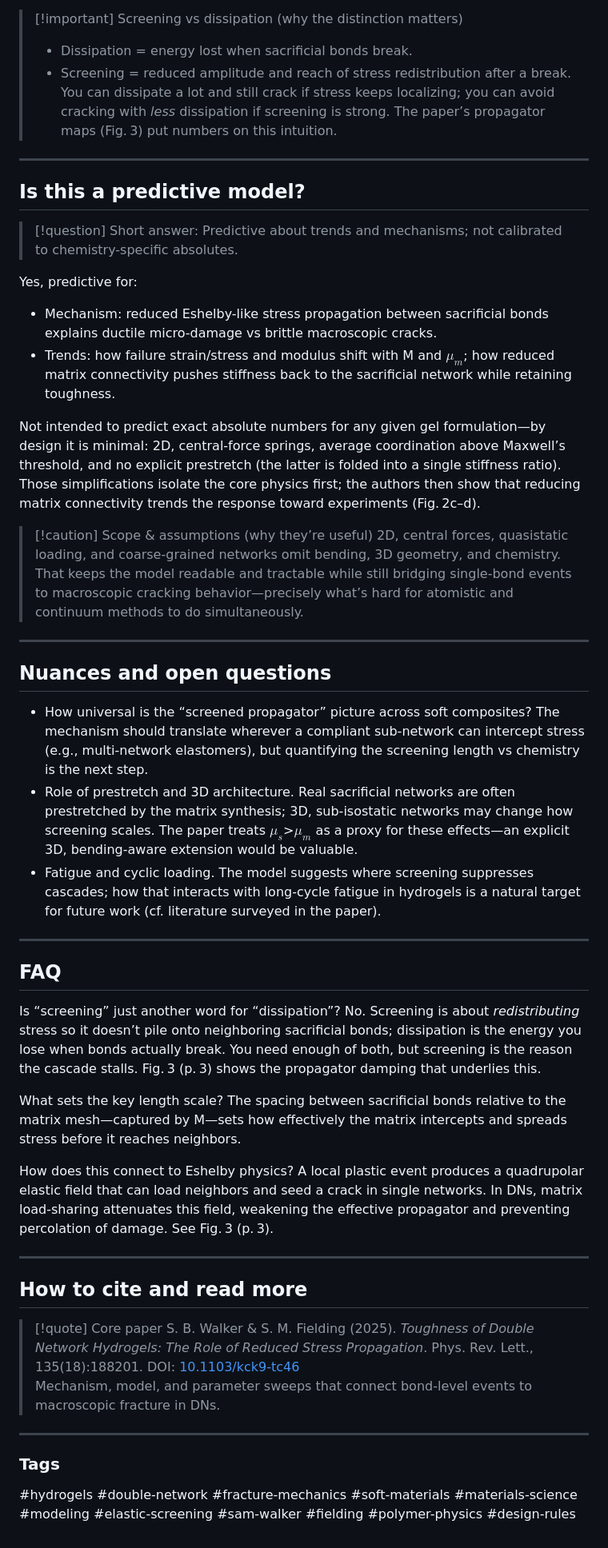
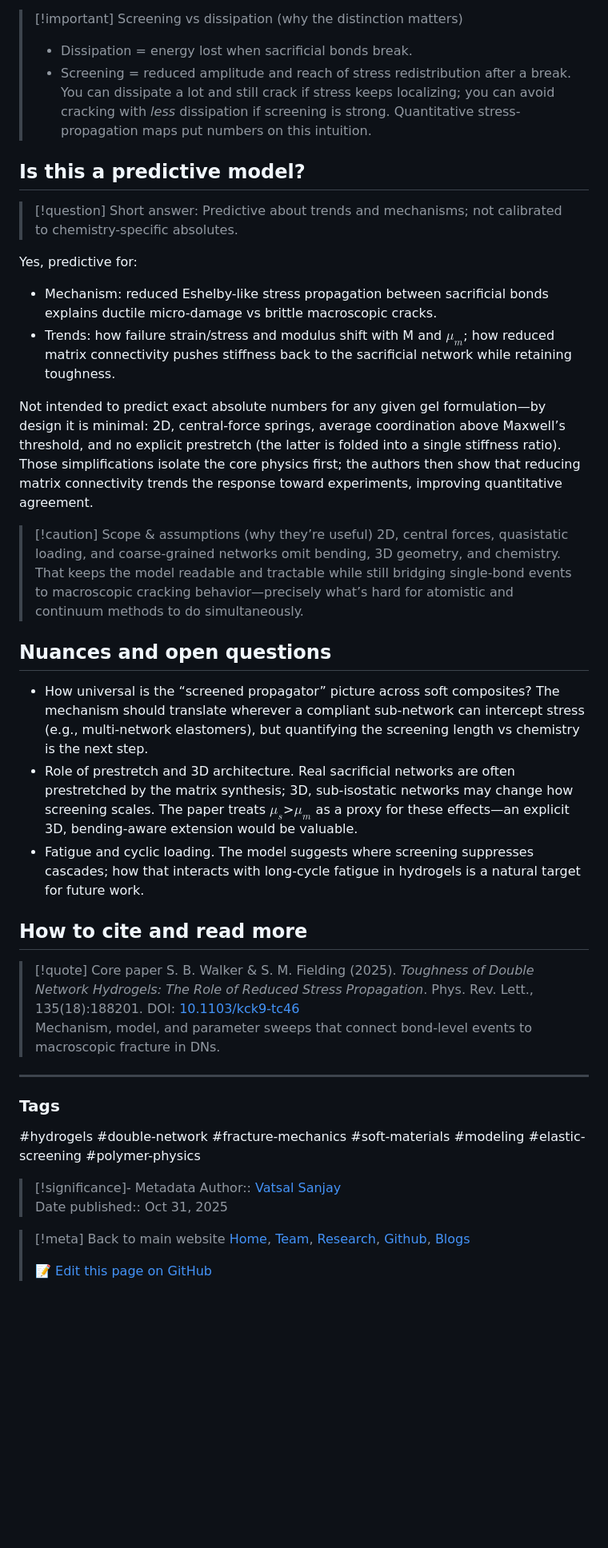
Before and after one commit to comphy-lab/CoMPhy-Lab-Blogs, a Markdown page: Blog/2025-Why-Double‑Network-Hydrogels-Dont-Shatter.md, the part around the change printed below. Shown: that part at 80% size. Drawn GitHub-style; blank space fills up the shorter version.

```diff
--- a/Blog/2025-Why-Double‑Network-Hydrogels-Dont-Shatter.md
+++ b/Blog/2025-Why-Double‑Network-Hydrogels-Dont-Shatter.md
@@ -122,9 +91,7 @@ What to look for in the results
 >
 > * Dissipation = energy lost when sacrificial bonds break.
 > * Screening = reduced amplitude and reach of stress redistribution after a break.
->   You can dissipate a lot and still crack if stress keeps localizing; you can avoid cracking with *less* dissipation if screening is strong. The paper’s propagator maps (Fig. 3) put numbers on this intuition.
-
----
+>   You can dissipate a lot and still crack if stress keeps localizing; you can avoid cracking with *less* dissipation if screening is strong. Quantitative stress-propagation maps put numbers on this intuition.
 
 ## Is this a predictive model?
 
@@ -135,33 +102,16 @@ Yes, predictive for:
 * Mechanism: reduced Eshelby-like stress propagation between sacrificial bonds explains ductile micro-damage vs brittle macroscopic cracks.
 * Trends: how failure strain/stress and modulus shift with M and $\mu_m$; how reduced matrix connectivity pushes stiffness back to the sacrificial network while retaining toughness.
 
-Not intended to predict exact absolute numbers for any given gel formulation—by design it is minimal: 2D, central-force springs, average coordination above Maxwell’s threshold, and no explicit prestretch (the latter is folded into a single stiffness ratio). Those simplifications isolate the core physics first; the authors then show that reducing matrix connectivity trends the response toward experiments (Fig. 2c–d).
+Not intended to predict exact absolute numbers for any given gel formulation—by design it is minimal: 2D, central-force springs, average coordination above Maxwell’s threshold, and no explicit prestretch (the latter is folded into a single stiffness ratio). Those simplifications isolate the core physics first; the authors then show that reducing matrix connectivity trends the response toward experiments, improving quantitative agreement.
 
 > [!caution] Scope & assumptions (why they’re useful)
 > 2D, central forces, quasistatic loading, and coarse-grained networks omit bending, 3D geometry, and chemistry. That keeps the model readable and tractable while still bridging single-bond events to macroscopic cracking behavior—precisely what’s hard for atomistic and continuum methods to do simultaneously.
-
----
 
 ## Nuances and open questions
 
 * How universal is the “screened propagator” picture across soft composites? The mechanism should translate wherever a compliant sub-network can intercept stress (e.g., multi-network elastomers), but quantifying the screening length vs chemistry is the next step.
 * Role of prestretch and 3D architecture. Real sacrificial networks are often prestretched by the matrix synthesis; 3D, sub-isostatic networks may change how screening scales. The paper treats $\mu_s$>$\mu_m$ as a proxy for these effects—an explicit 3D, bending-aware extension would be valuable.
-* Fatigue and cyclic loading. The model suggests where screening suppresses cascades; how that interacts with long-cycle fatigue in hydrogels is a natural target for future work (cf. literature surveyed in the paper).
-
----
-
-## FAQ
-
-Is “screening” just another word for “dissipation”?
-No. Screening is about *redistributing* stress so it doesn’t pile onto neighboring sacrificial bonds; dissipation is the energy you lose when bonds actually break. You need enough of both, but screening is the reason the cascade stalls. Fig. 3 (p. 3) shows the propagator damping that underlies this.
-
-What sets the key length scale?
-The spacing between sacrificial bonds relative to the matrix mesh—captured by M—sets how effectively the matrix intercepts and spreads stress before it reaches neighbors.
-
-How does this connect to Eshelby physics?
-A local plastic event produces a quadrupolar elastic field that can load neighbors and seed a crack in single networks. In DNs, matrix load-sharing attenuates this field, weakening the effective propagator and preventing percolation of damage. See Fig. 3 (p. 3).
-
----
+* Fatigue and cyclic loading. The model suggests where screening suppresses cascades; how that interacts with long-cycle fatigue in hydrogels is a natural target for future work.
 
 ## How to cite and read more
 
@@ -173,4 +123,13 @@ A local plastic event produces a quadrupolar elastic field that can load neighbo
 
 ### Tags
 
-#hydrogels #double-network #fracture-mechanics #soft-materials #materials-science #modeling #elastic-screening #sam-walker #fielding #polymer-physics #design-rules
+#hydrogels #double-network #fracture-mechanics #soft-materials #modeling #elastic-screening #polymer-physics
+
+> [!significance]- Metadata
+> Author:: [Vatsal Sanjay](https://comphy-lab.org/VatsalSy)<br>
+> Date published:: Oct 31, 2025
+
+> [!meta] Back to main website
+> [Home](https://comphy-lab.org/), [Team](https://comphy-lab.org/team), [Research](https://comphy-lab.org/research), [Github](https://github.com/comphy-lab), [Blogs](https://blogs.comphy-lab.org)
+>
+> 📝 [Edit this page on GitHub](https://github.com/comphy-lab/CoMPhy-Lab-Blogs/blob/main/Blog/2025-Why-Double‑Network-Hydrogels-Dont-Shatter.md)
```
Also changed, not shown: other parts of Blog/2025-Why-Double‑Network-Hydrogels-Dont-Shatter.md (+8 -39 lines), 0_README.md (+4 -1 lines).
